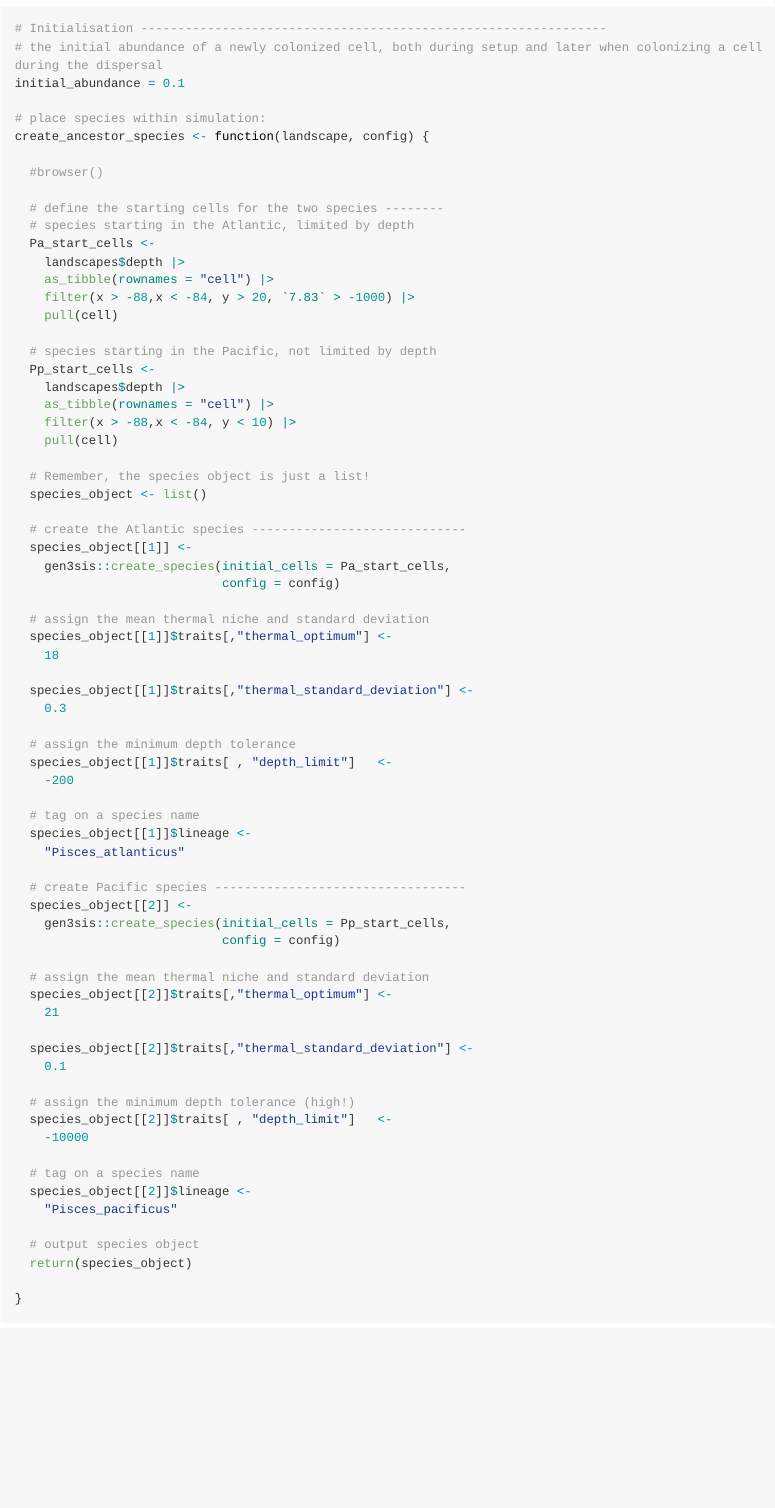
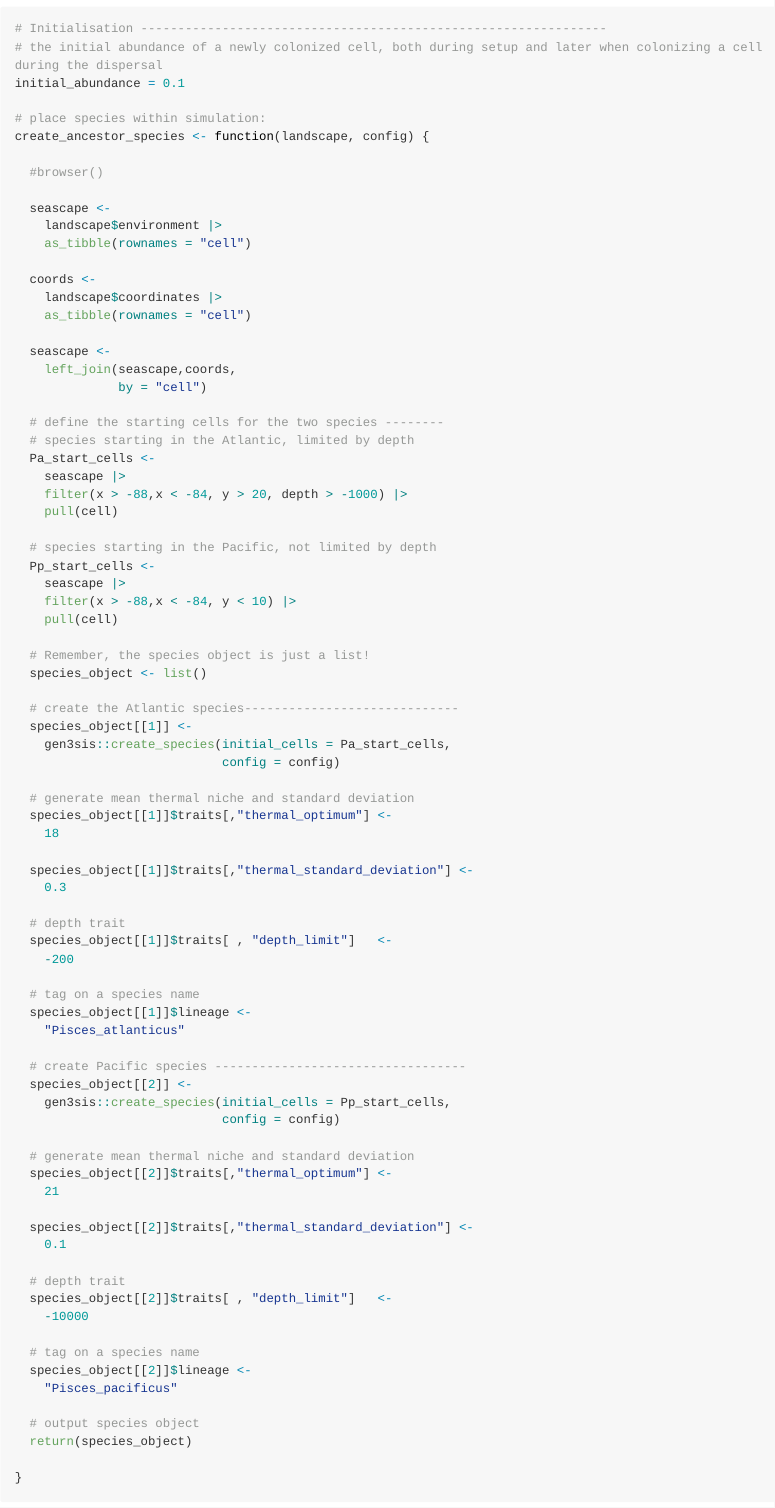
Before and after one commit to thomaskeggin/gen3sis_sandbox, a Quarto document (readme.qmd): the page in a window 1100 px wide, from 8940 px down. The pictures show the output file readme.md that the author committed with the source, drawn offline in the style of GitHub; long lines of code are wrapped.

Commit message:
Update readme

```diff
--- a/readme.qmd
+++ b/readme.qmd
@@ -346,37 +346,47 @@ create_ancestor_species <- function(landscape, config) {
 
   #browser()
 
+  seascape <-
+    landscape$environment |>
+    as_tibble(rownames = "cell")
+
+  coords <-
+    landscape$coordinates |>
+    as_tibble(rownames = "cell")
+
+  seascape <-
+    left_join(seascape,coords,
+              by = "cell")
+
   # define the starting cells for the two species --------
   # species starting in the Atlantic, limited by depth
   Pa_start_cells <-
-    landscapes$depth |>
-    as_tibble(rownames = "cell") |>
-    filter(x > -88,x < -84, y > 20, `7.83` > -1000) |>
+    seascape |>
+    filter(x > -88,x < -84, y > 20, depth > -1000) |>
     pull(cell)
 
   # species starting in the Pacific, not limited by depth
   Pp_start_cells <-
-    landscapes$depth |>
-    as_tibble(rownames = "cell") |>
+    seascape |>
     filter(x > -88,x < -84, y < 10) |>
     pull(cell)
 
   # Remember, the species object is just a list!
   species_object <- list()
 
-  # create the Atlantic species -----------------------------
+  # create the Atlantic species-----------------------------
   species_object[[1]] <-
     gen3sis::create_species(initial_cells = Pa_start_cells,
                             config = config)
 
-  # assign the mean thermal niche and standard deviation
+  # generate mean thermal niche and standard deviation
   species_object[[1]]$traits[,"thermal_optimum"] <-
     18
 
   species_object[[1]]$traits[,"thermal_standard_deviation"] <-
     0.3
 
-  # assign the minimum depth tolerance
+  # depth trait
   species_object[[1]]$traits[ , "depth_limit"]   <-
     -200
 
@@ -389,14 +399,14 @@ create_ancestor_species <- function(landscape, config) {
     gen3sis::create_species(initial_cells = Pp_start_cells,
                             config = config)
 
-  # assign the mean thermal niche and standard deviation
+  # generate mean thermal niche and standard deviation
   species_object[[2]]$traits[,"thermal_optimum"] <-
     21
 
   species_object[[2]]$traits[,"thermal_standard_deviation"] <-
     0.1
 
-  # assign the minimum depth tolerance (high!)
+  # depth trait
   species_object[[2]]$traits[ , "depth_limit"]   <-
     -10000
 
```
Also changed, not shown: readme.md, readme_files/figure-commonmark/unnamed-chunk-17-1.png.
